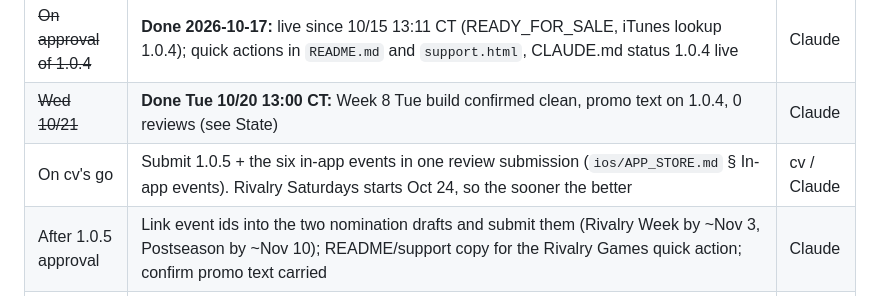
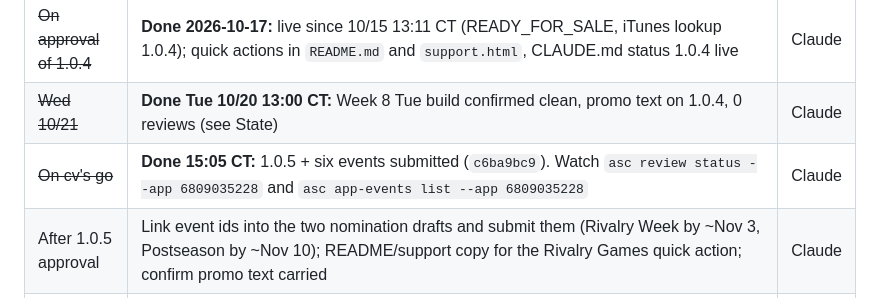
Before and after one commit to ChristianVerdin/cfb-gameday-board, a Markdown page: CONTEXT.md, the part around one of its changes. Rendered like a GitHub page.

Commit message:
context: 1.0.5 and six in-app events submitted on cv's go
Co-Authored-By: Claude Opus 5.5 <noreply@anthropic.com>

```diff
--- a/CONTEXT.md
+++ b/CONTEXT.md
@@ -21,7 +21,7 @@
 | ~~Wed 10/14~~ | **Done 13:10 CT:** Week 7 rebuilt and verified live, promo text on 1.0.3, 0 reviews (see State) | Claude |
 | ~~On approval of 1.0.4~~ | **Done 2026-10-17:** live since 10/15 13:11 CT (READY_FOR_SALE, iTunes lookup 1.0.4); quick actions in `README.md` and `support.html`, CLAUDE.md status 1.0.4 live | Claude |
 | ~~Wed 10/21~~ | **Done Tue 10/20 13:00 CT:** Week 8 Tue build confirmed clean, promo text on 1.0.4, 0 reviews (see State) | Claude |
-| On cv's go | Submit 1.0.5 + the six in-app events in one review submission (`ios/APP_STORE.md` § In-app events). Rivalry Saturdays starts Oct 24, so the sooner the better | cv / Claude |
+| ~~On cv's go~~ | **Done 15:05 CT:** 1.0.5 + six events submitted (`c6ba9bc9`). Watch `asc review status --app 6809035228` and `asc app-events list --app 6809035228` | Claude |
 | After 1.0.5 approval | Link event ids into the two nomination drafts and submit them (Rivalry Week by ~Nov 3, Postseason by ~Nov 10); README/support copy for the Rivalry Games quick action; confirm promo text carried | Claude |
 | Thu 10/22 or Fri 10/23 (optional) | Re-run `promo_text.py --apply` after the Thu/Fri snapshot: Tuesday's weather clause (rain 2) came from a 4-day forecast. Add `--version 1.0.5` too while it is unreleased | Claude |
 | Tue 11/24 | Rivalry Week board: check the label, the rivalry desk, and any TBA kickoffs | Claude |
```
Also changed, not shown: other parts of CONTEXT.md (+1 -1 lines).
